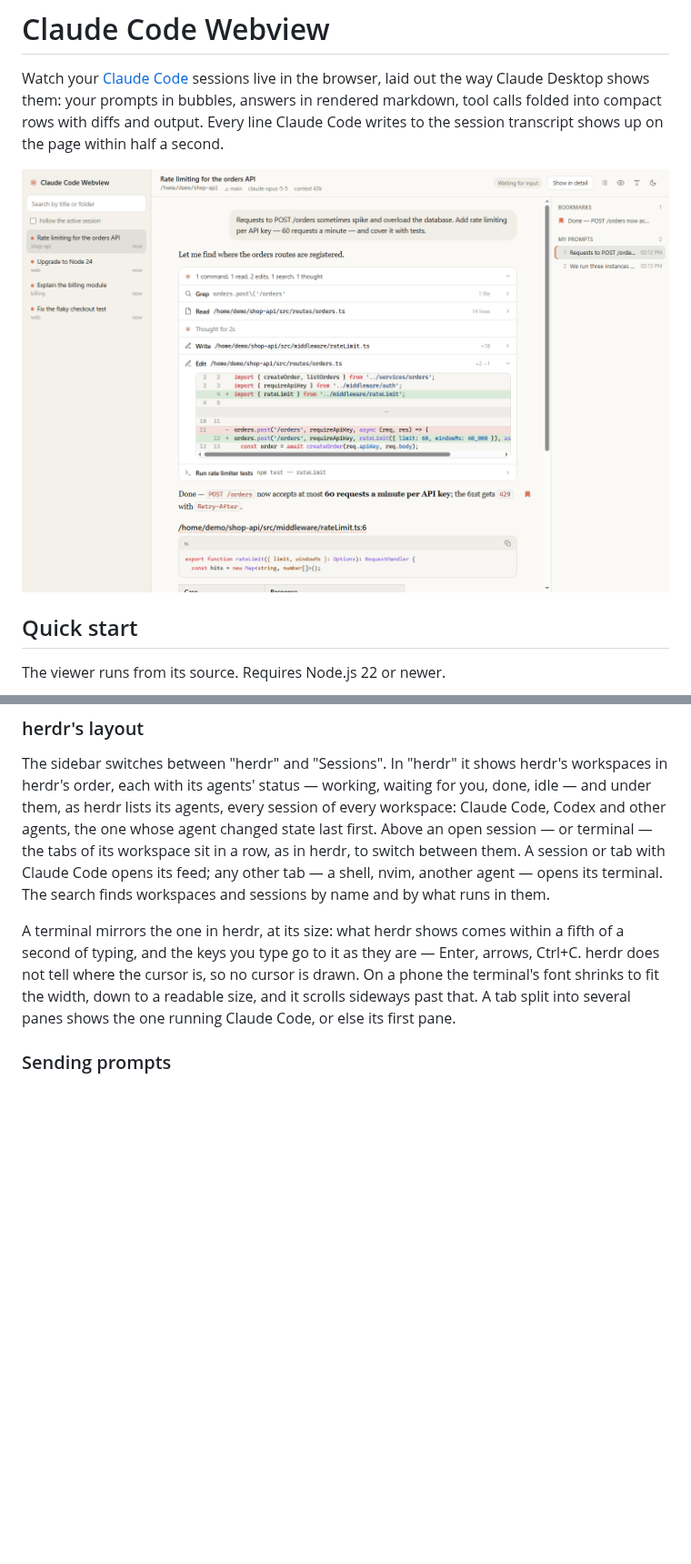
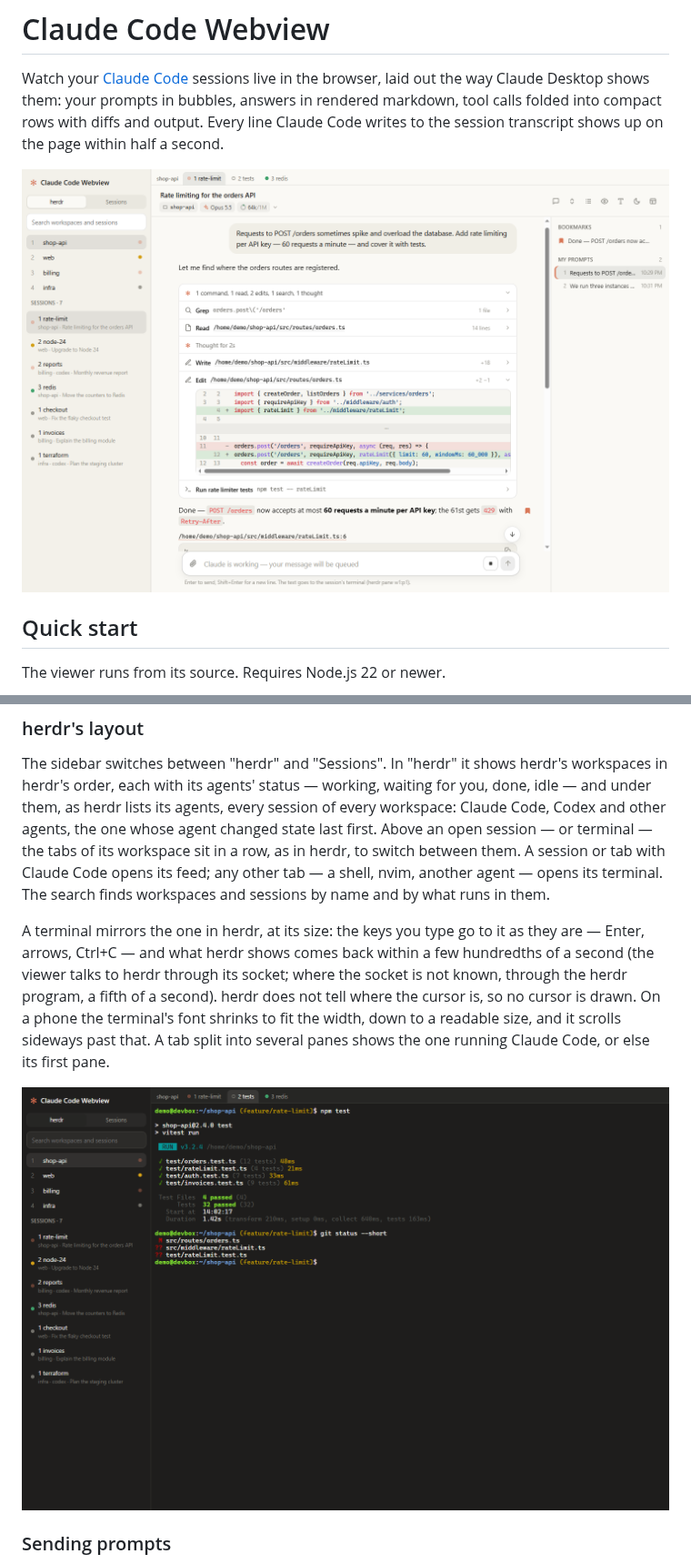
Before and after one commit to andrew-mart/claude-code-webview, a Markdown page: README.md, 2 parts joined by grey strips. Shown at 91% size. Drawn GitHub-style; pictures changed too: docs/screenshot.png, docs/terminal.png (added); blank space fills up the shorter version.

Commit message:
Screenshots of the herdr view, a terminal and the phone, on fictional sessions; the search hint and a terminal's name follow herdr

```diff
--- a/README.md
+++ b/README.md
@@ -87,10 +87,13 @@ open session — or terminal — the tabs of its workspace sit in a row, as in h
 tab with Claude Code opens its feed; any other tab — a shell, nvim, another agent — opens its terminal. The search finds
 workspaces and sessions by name and by what runs in them.
 
-A terminal mirrors the one in herdr, at its size: what herdr shows comes within a fifth of a second of typing, and the
-keys you type go to it as they are — Enter, arrows, Ctrl+C. herdr does not tell where the cursor is, so no cursor is
-drawn. On a phone the terminal's font shrinks to fit the width, down to a readable size, and it scrolls sideways past
-that. A tab split into several panes shows the one running Claude Code, or else its first pane.
+A terminal mirrors the one in herdr, at its size: the keys you type go to it as they are — Enter, arrows, Ctrl+C — and
+what herdr shows comes back within a few hundredths of a second (the viewer talks to herdr through its socket; where
+the socket is not known, through the herdr program, a fifth of a second). herdr does not tell where the cursor is, so no
+cursor is drawn. On a phone the terminal's font shrinks to fit the width, down to a readable size, and it scrolls
+sideways past that. A tab split into several panes shows the one running Claude Code, or else its first pane.
+
+![A herdr tab's terminal next to the herdr sidebar](docs/terminal.png)
 
 ### Sending prompts
 
```
Also changed, not shown: other parts of README.md (+2 -0 lines), docs/mobile.png (added), 1 other file.
